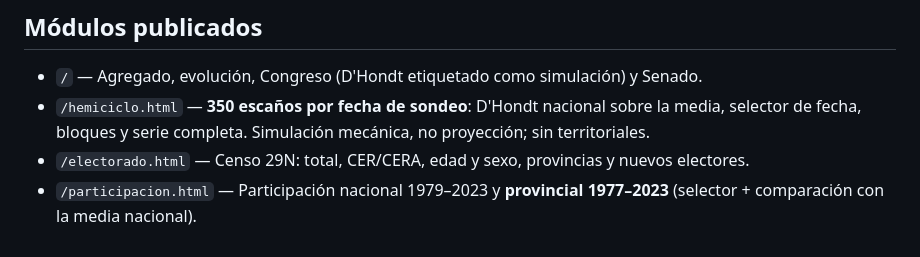
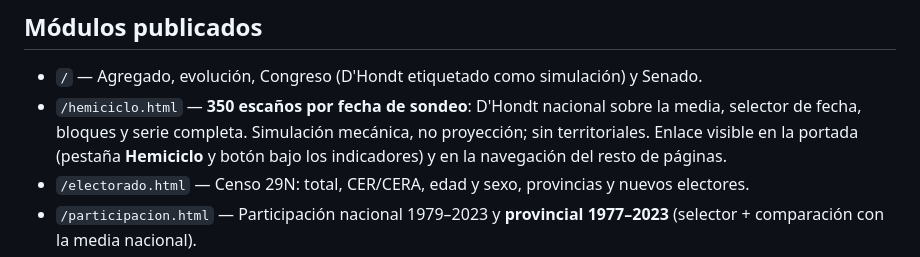
Before and after one commit to mcasrom/elecciones29n-osint, a Markdown page: README.md, the part around the change. Drawn GitHub-style.

Commit message:
docs(29N): documentar el acceso visible al hemiciclo

```diff
--- a/README.md
+++ b/README.md
@@ -28,7 +28,7 @@ dato, no en una nota al pie.
 ## Módulos publicados
 
 - `/` — Agregado, evolución, Congreso (D'Hondt etiquetado como simulación) y Senado.
-- `/hemiciclo.html` — **350 escaños por fecha de sondeo**: D'Hondt nacional sobre la media, selector de fecha, bloques y serie completa. Simulación mecánica, no proyección; sin territoriales.
+- `/hemiciclo.html` — **350 escaños por fecha de sondeo**: D'Hondt nacional sobre la media, selector de fecha, bloques y serie completa. Simulación mecánica, no proyección; sin territoriales. Enlace visible en la portada (pestaña **Hemiciclo** y botón bajo los indicadores) y en la navegación del resto de páginas.
 - `/electorado.html` — Censo 29N: total, CER/CERA, edad y sexo, provincias y nuevos electores.
 - `/participacion.html` — Participación nacional 1979–2023 y **provincial 1977–2023** (selector + comparación con la media nacional).
 - `/territorio.html` — 350 escaños, 52 circunscripciones, electores por escaño y **votos↔escaños 2023 con índice de Gallagher**.
```
